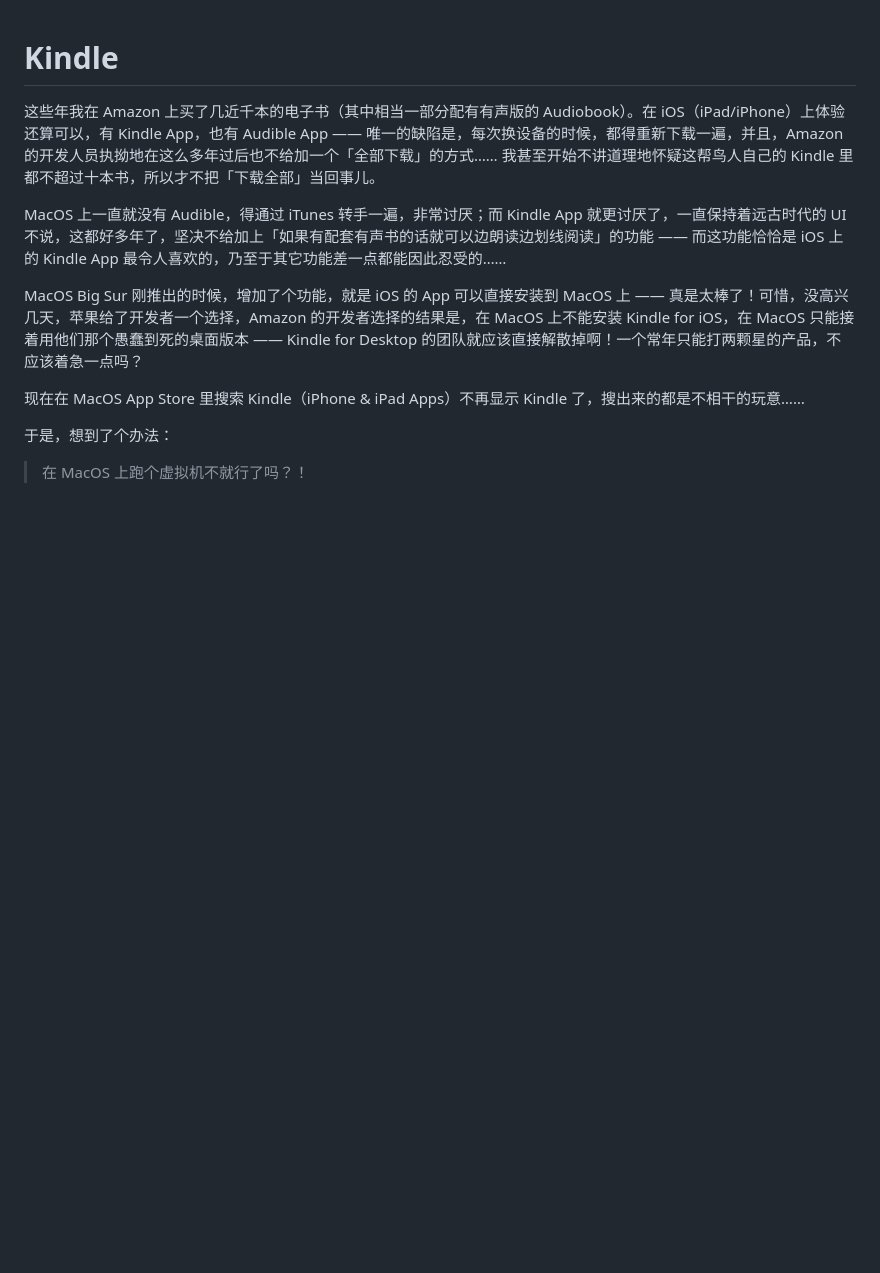
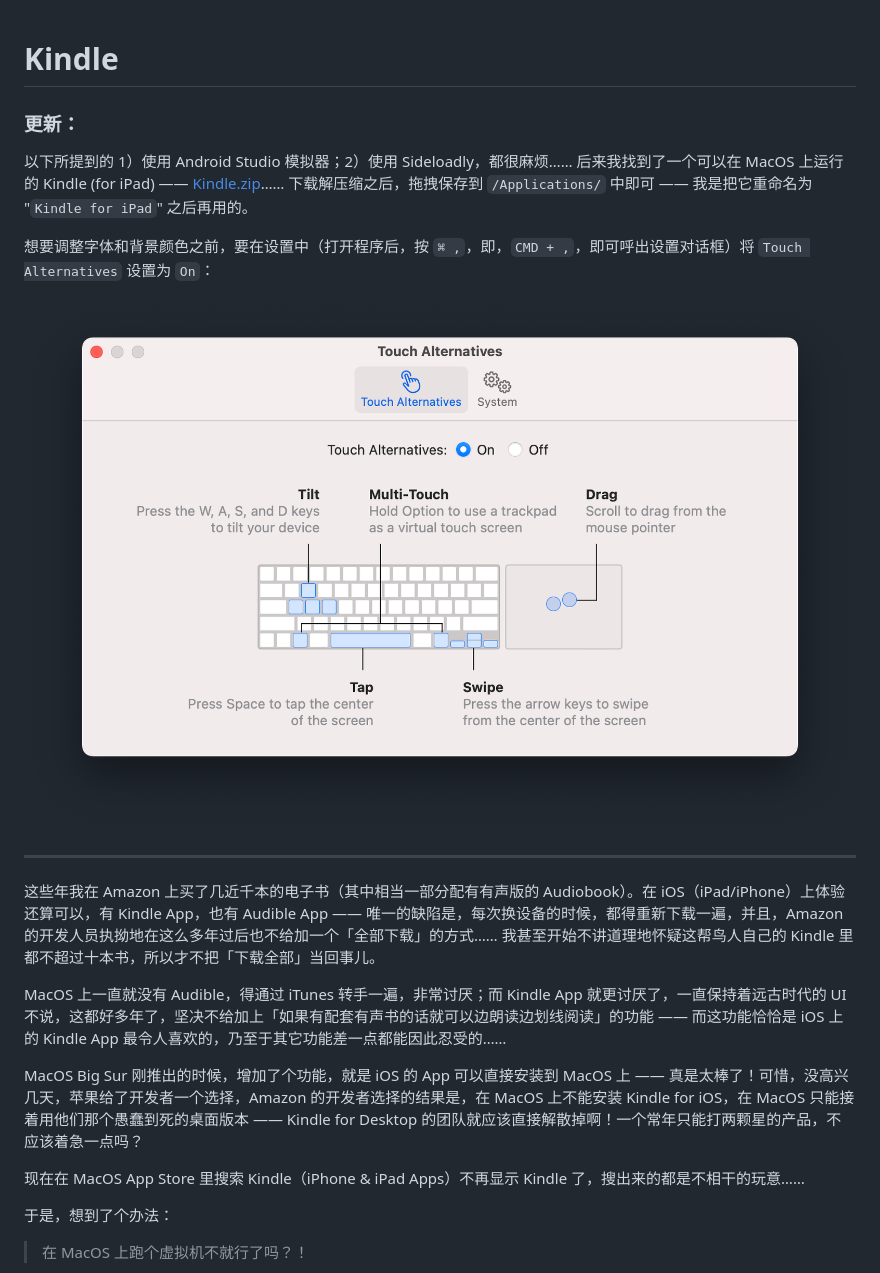
Before and after one commit to xiaolai/apple-computer-literacy, a Markdown page: kindle.md, the part around the change. GitHub-like rendering; pictures changed too: images/kindle-for-ipad-settings.png (added); blank space fills up the shorter version.

Commit message:
kindle app updated

```diff
--- a/kindle.md
+++ b/kindle.md
@@ -1,4 +1,14 @@
 # Kindle
+
+### 更新：
+
+以下所提到的 1）使用 Android Studio 模拟器；2）使用 Sideloadly，都很麻烦…… 后来我找到了一个可以在 MacOS 上运行的 Kindle (for iPad) —— [Kindle.zip](https://github.com/xiaolai/apple-computer-literacy/raw/main/files/Kindle.zip)…… 下载解压缩之后，拖拽保存到 `/Applications/` 中即可 —— 我是把它重命名为 "`Kindle for iPad`" 之后再用的。
+
+想要调整字体和背景颜色之前，要在设置中（打开程序后，按 `⌘ ,`，即，`CMD + ,`，即可呼出设置对话框）将 `Touch Alternatives` 设置为 `On`：
+
+![](./images/kindle-for-ipad-settings.png)
+
+----
 
 这些年我在 Amazon 上买了几近千本的电子书（其中相当一部分配有有声版的 Audiobook）。在 iOS（iPad/iPhone）上体验还算可以，有 Kindle App，也有 Audible App —— 唯一的缺陷是，每次换设备的时候，都得重新下载一遍，并且，Amazon 的开发人员执拗地在这么多年过后也不给加一个「全部下载」的方式…… 我甚至开始不讲道理地怀疑这帮鸟人自己的 Kindle 里都不超过十本书，所以才不把「下载全部」当回事儿。
 
```
